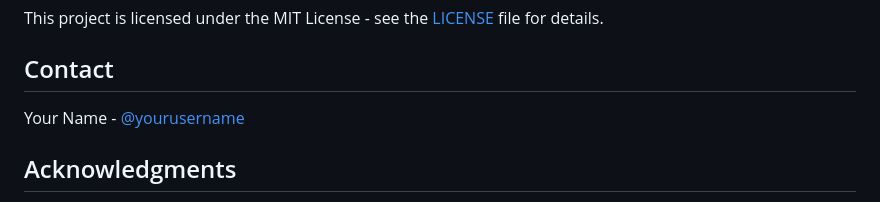
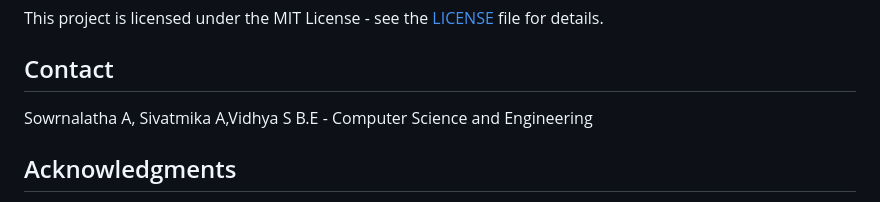
Before and after one commit to Sivatmika2005/local-manpower, a Markdown page: localservicebookingnew/README.md, the part around the change. Rendered like a GitHub page.

```diff
--- a/localservicebookingnew/README.md
+++ b/localservicebookingnew/README.md
@@ -126,7 +126,8 @@ This project is licensed under the MIT License - see the [LICENSE](LICENSE) file
 
 ## Contact
 
-Your Name - [@yourusername](https://github.com/yourusername)
+Sowrnalatha A, Sivatmika A,Vidhya S
+B.E - Computer Science and Engineering
 
 ## Acknowledgments
 
```
